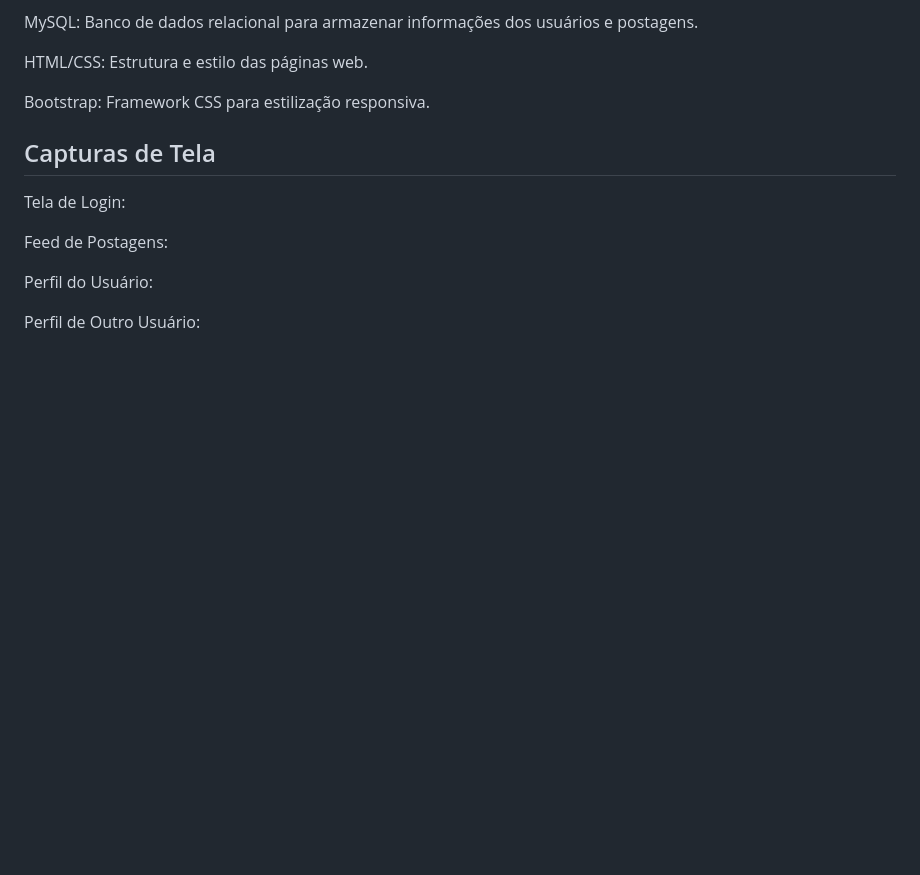
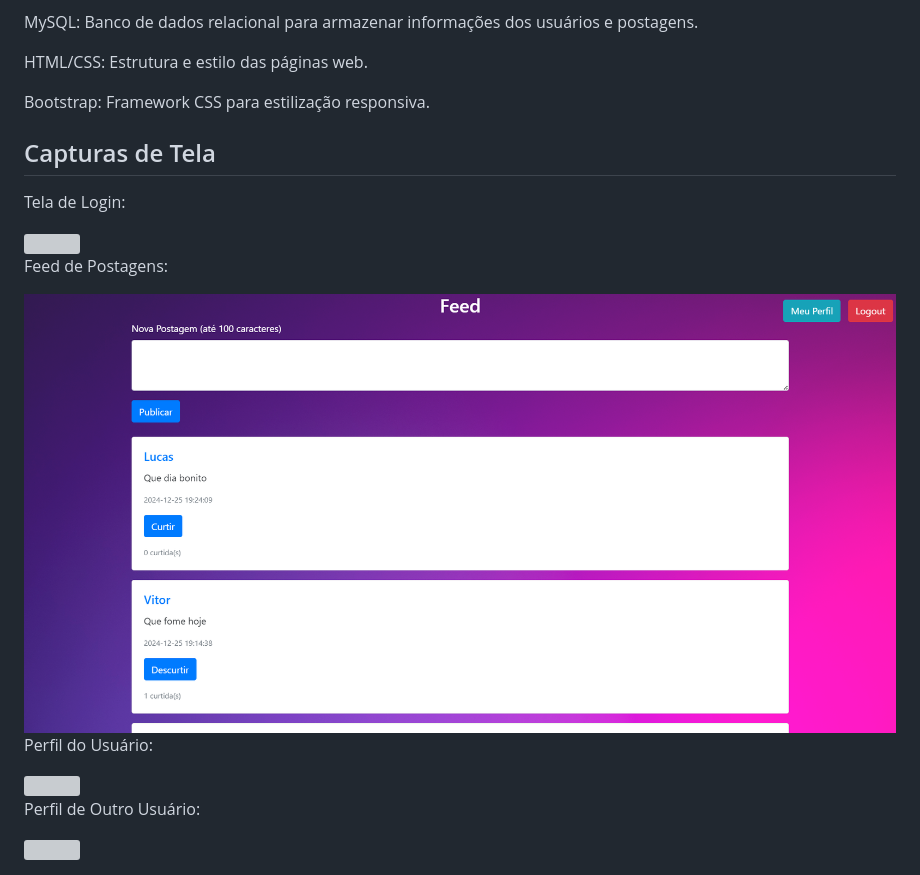
Before and after one commit to VitorGirottto/social, a Markdown page: README.md, the part around the change printed below. Rendered like a GitHub page; blank space fills up the shorter version; grey boxes are pictures that could not be loaded.

```diff
--- a/README.md
+++ b/README.md
@@ -73,7 +73,7 @@ Tela de Login:
 
 Feed de Postagens:
 
-
+<img src="feed.png">
 
 Perfil do Usuário:
 
```
Also changed, not shown: other parts of README.md (+4 -2 lines).
